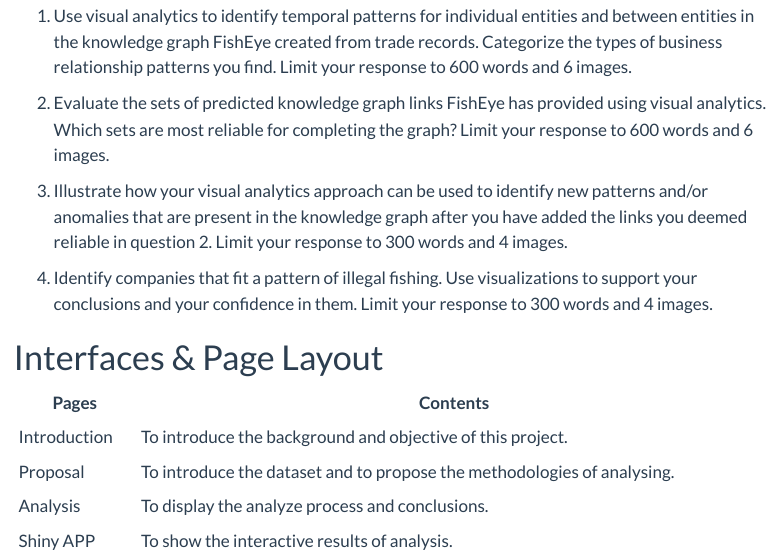
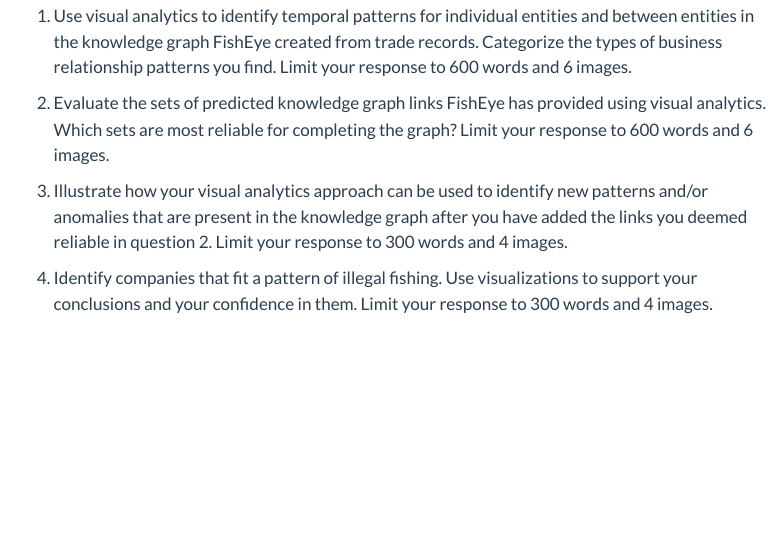
Before and after one commit to liangyao2023/VAA_Team8_Project, a Quarto document (VAA_Team8_Project.qmd): the page in a window 1100 px wide, from 680 px down. Rendered offline with R 4.5, knitr and Pandoc in place of Quarto, with nearby package versions; menus at the side of the page are left out.

Commit message:
Commit for update website layout

```diff
--- a/VAA_Team8_Project.qmd
+++ b/VAA_Team8_Project.qmd
@@ -30,12 +30,3 @@
 3.  Illustrate how your visual analytics approach can be used to identify new patterns and/or anomalies that are present in the knowledge graph after you have added the links you deemed reliable in question 2. Limit your response to 300 words and 4 images.
 
 4.  Identify companies that fit a pattern of illegal fishing. Use visualizations to support your conclusions and your confidence in them. Limit your response to 300 words and 4 images.
-
-# Interfaces & Page Layout
-
-| Pages        | Contents                                                                |
-|------------|------------------------------------------------------------|
-| Introduction | To introduce the background and objective of this project.              |
-| Proposal     | To introduce the dataset and to propose the methodologies of analysing. |
-| Analysis     | To display the analyze process and conclusions.                         |
-| Shiny APP    | To show the interactive results of analysis.                            |
--- a/_quarto.yml
+++ b/_quarto.yml
@@ -9,8 +9,8 @@
         href: "VAA_Team8_Project.qmd"
       - text: "Proposal"
         href: "proposal.qmd"
-      - text: "Analysis"
-      - text: "Shiny APP"
+      - text: "Poster"
+      - text: "Shiny APP User Guide"
 
 
 
```
Also changed, not shown: proposal.qmd (+1 -1 lines), _quarto.yml (2 more changed lines), 37 other files.
